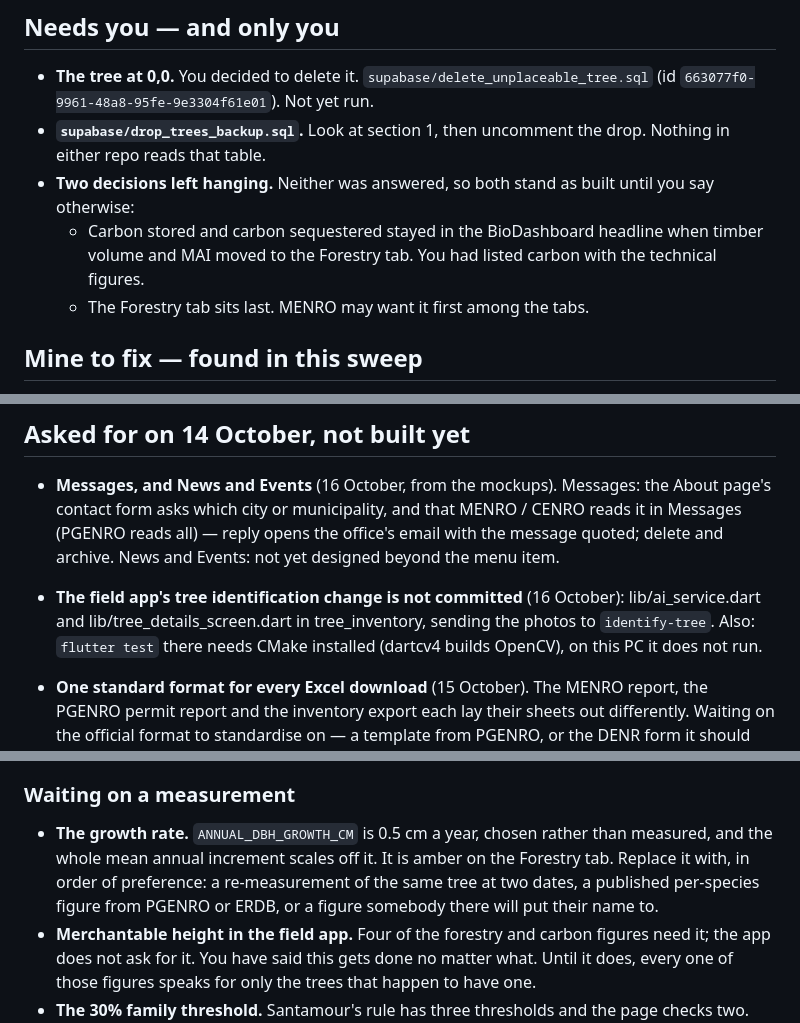
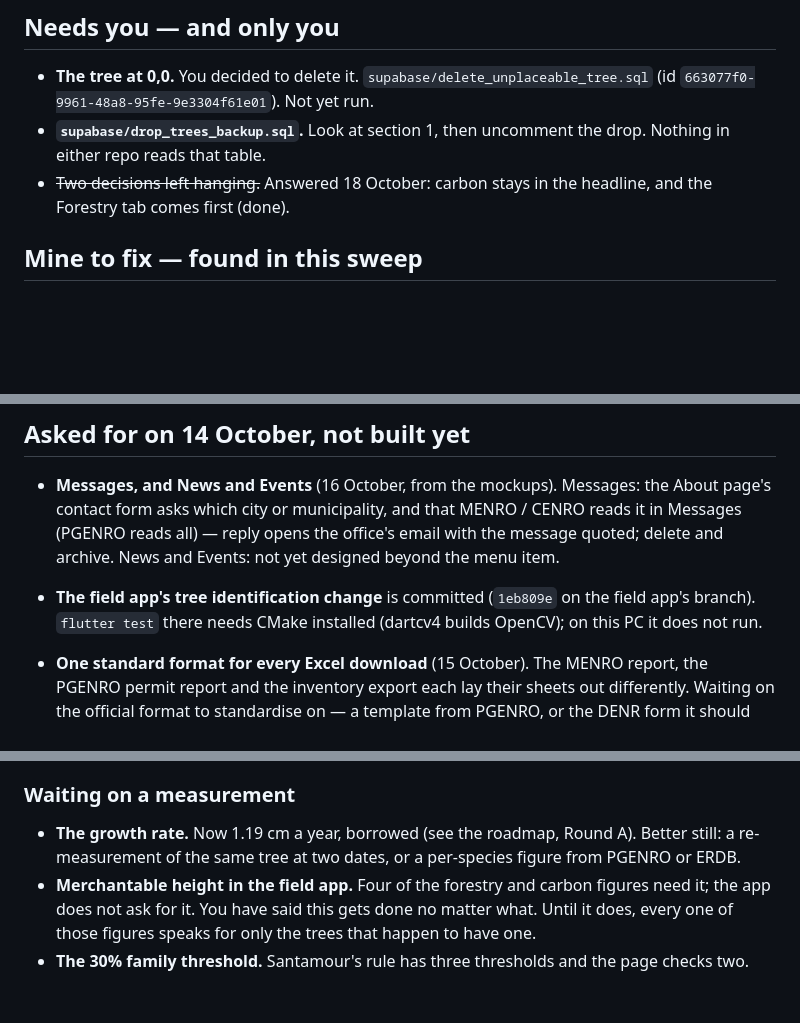
Before and after one commit to UjeiRakstar/menro-tree-inventory-web, a Markdown page: PARKED.md, 3 parts joined by grey strips. Drawn GitHub-style; blank space fills up the shorter version.

Commit message:
docs: the roadmap from 18 October, rounds A to F, and what is parked
Co-Authored-By: Claude Opus 5.5 <noreply@anthropic.com>

```diff
--- a/PARKED.md
+++ b/PARKED.md
@@ -24,12 +99,8 @@ Last read through: 15 October 2026, against the repo, the live database
   (id `663077f0-9961-48a8-95fe-9e3304f61e01`). Not yet run.
 - **`supabase/drop_trees_backup.sql`.** Look at section 1, then uncomment the
   drop. Nothing in either repo reads that table.
-- **Two decisions left hanging.** Neither was answered, so both stand as built
-  until you say otherwise:
-  - Carbon stored and carbon sequestered stayed in the BioDashboard headline
-    when timber volume and MAI moved to the Forestry tab. You had listed carbon
-    with the technical figures.
-  - The Forestry tab sits last. MENRO may want it first among the tabs.
+- ~~Two decisions left hanging.~~ Answered 18 October: carbon stays in the
+  headline, and the Forestry tab comes first (done).
 
 ## Mine to fix — found in this sweep
 
@@ -159,10 +230,9 @@ stayed online** after the area was deleted or its PDF replaced.
   MENRO / CENRO reads it in Messages (PGENRO reads all) — reply opens the
   office's email with the message quoted; delete and archive. News and
   Events: not yet designed beyond the menu item.
-- **The field app's tree identification change is not committed** (16
-  October): lib/ai_service.dart and lib/tree_details_screen.dart in
-  tree_inventory, sending the photos to `identify-tree`. Also: `flutter test`
-  there needs CMake installed (dartcv4 builds OpenCV), on this PC it does not run.
+- **The field app's tree identification change** is committed (`1eb809e` on
+  the field app's branch). `flutter test` there needs CMake installed (dartcv4
+  builds OpenCV); on this PC it does not run.
 
 - **One standard format for every Excel download** (15 October). The MENRO
   report, the PGENRO permit report and the inventory export each lay their
@@ -248,11 +318,9 @@ that can upload a layer.
 
 ### Waiting on a measurement
 
-- **The growth rate.** `ANNUAL_DBH_GROWTH_CM` is 0.5 cm a year, chosen rather
-  than measured, and the whole mean annual increment scales off it. It is
-  amber on the Forestry tab. Replace it with, in order of preference: a
-  re-measurement of the same tree at two dates, a published per-species figure
-  from PGENRO or ERDB, or a figure somebody there will put their name to.
+- **The growth rate.** Now 1.19 cm a year, borrowed (see the roadmap, Round A).
+  Better still: a re-measurement of the same tree at two dates, or a
+  per-species figure from PGENRO or ERDB.
 - **Merchantable height in the field app.** Four of the forestry and carbon
   figures need it; the app does not ask for it. You have said this gets done
   no matter what. Until it does, every one of those figures speaks for only the
```
Also changed, not shown: other parts of PARKED.md (+76 -1 lines).
